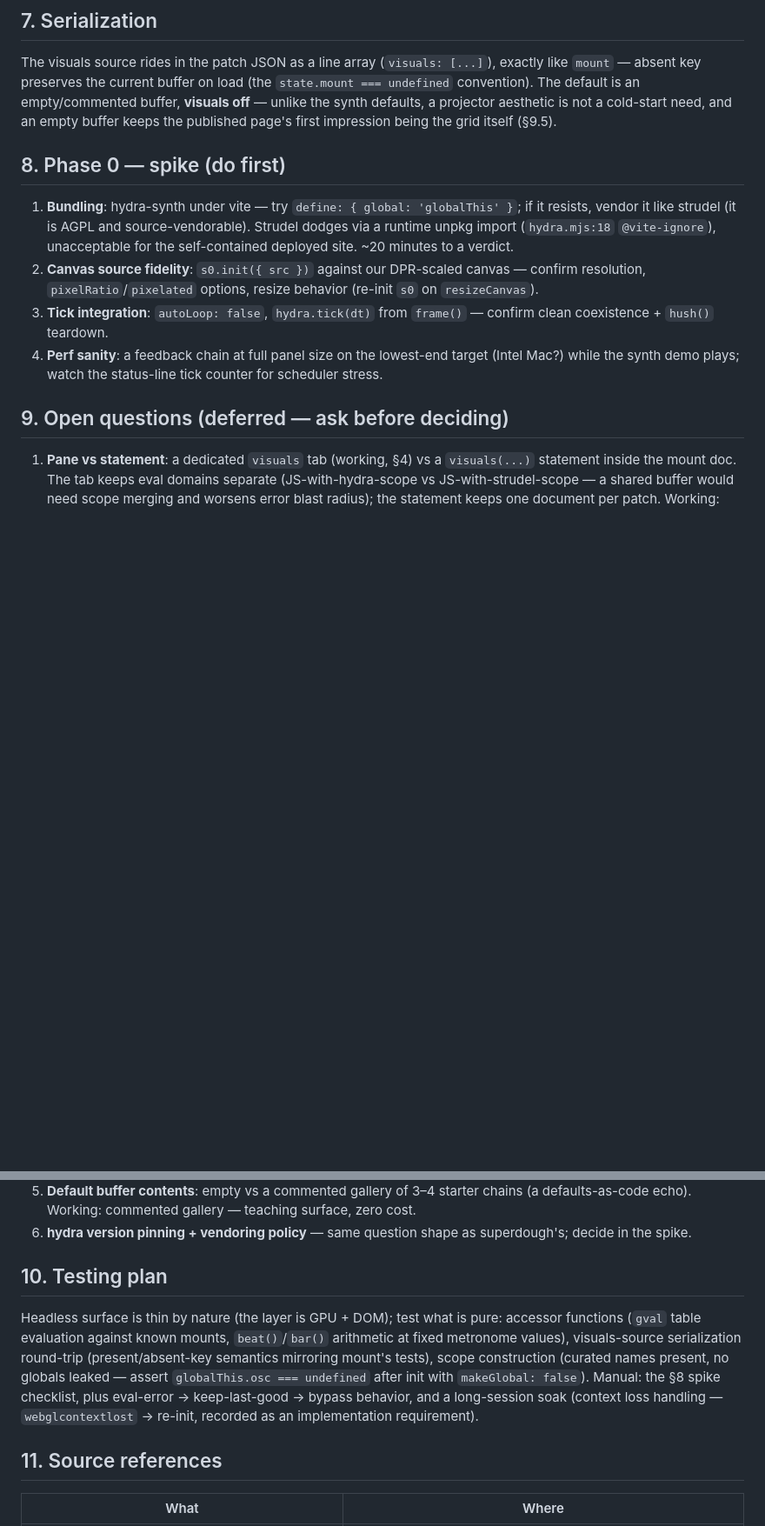
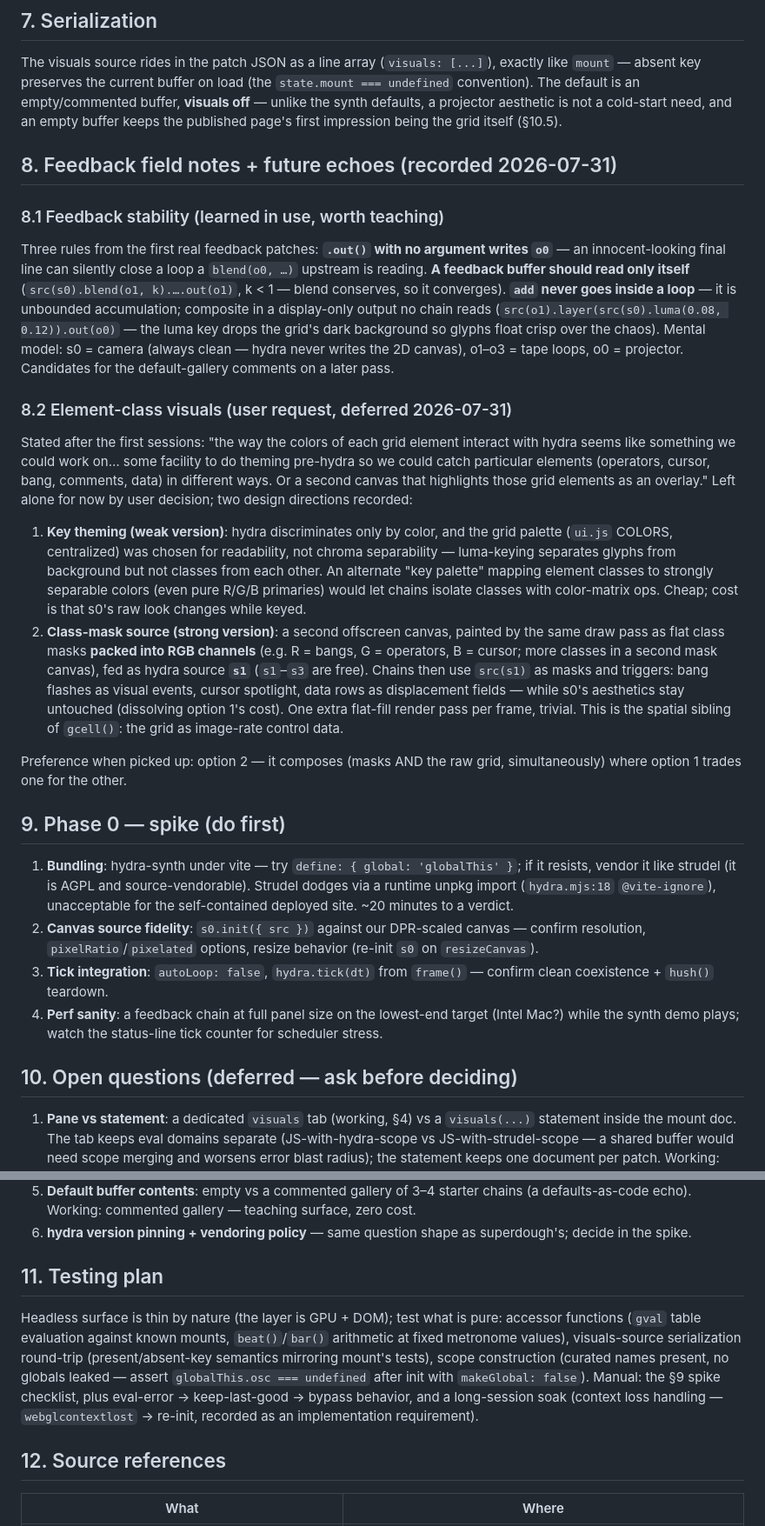
Before and after one commit to rwhaling/griddle, a Markdown page: docs/griddle-hydra-visuals-design.md, 2 parts joined by grey strips. Shown at 87% size. Rendered like a GitHub page; blank space fills up the shorter version.

Commit message:
doc ten §8: feedback field notes + element-class visuals (deferred)
Records the learned feedback-stability rules (.out() defaults to o0;
a feedback buffer reads only itself; add never goes inside a loop —
composite in a display-only output; s0 = camera, o1-o3 = tape loops,
o0 = projector) and the user's deferred request for element-class
visuals: key theming (weak, chroma-separable palette) vs a class-mask
second canvas packed into RGB channels fed as s1 (strong, composes
with the untouched raw grid — the preference when picked up).

Co-Authored-By: Claude Fable 5 <noreply@anthropic.com>
Claude-Session: https://claude.ai/code/session_01D26cqcJymtUNBcDkfQV4Bo

```diff
--- a/docs/griddle-hydra-visuals-design.md
+++ b/docs/griddle-hydra-visuals-design.md
@@ -168,9 +168,55 @@ The visuals source rides in the patch JSON as a line array (`visuals:
 load (the `state.mount === undefined` convention). The default is an
 empty/commented buffer, **visuals off** — unlike the synth defaults, a
 projector aesthetic is not a cold-start need, and an empty buffer keeps
-the published page's first impression being the grid itself (§9.5).
+the published page's first impression being the grid itself (§10.5).
 
-## 8. Phase 0 — spike (do first)
+## 8. Feedback field notes + future echoes (recorded 2026-07-31)
+
+### 8.1 Feedback stability (learned in use, worth teaching)
+
+Three rules from the first real feedback patches: **`.out()` with no
+argument writes `o0`** — an innocent-looking final line can silently close
+a loop a `blend(o0, …)` upstream is reading. **A feedback buffer should
+read only itself** (`src(s0).blend(o1, k).….out(o1)`, k < 1 — blend
+conserves, so it converges). **`add` never goes inside a loop** — it is
+unbounded accumulation; composite in a display-only output no chain reads
+(`src(o1).layer(src(s0).luma(0.08, 0.12)).out(o0)` — the luma key drops
+the grid's dark background so glyphs float crisp over the chaos). Mental
+model: s0 = camera (always clean — hydra never writes the 2D canvas),
+o1–o3 = tape loops, o0 = projector. Candidates for the default-gallery
+comments on a later pass.
+
+### 8.2 Element-class visuals (user request, deferred 2026-07-31)
+
+Stated after the first sessions: "the way the colors of each grid element
+interact with hydra seems like something we could work on… some facility
+to do theming pre-hydra so we could catch particular elements (operators,
+cursor, bang, comments, data) in different ways. Or a second canvas that
+highlights those grid elements as an overlay." Left alone for now by user
+decision; two design directions recorded:
+
+1. **Key theming (weak version)**: hydra discriminates only by color, and
+   the grid palette (`ui.js` COLORS, centralized) was chosen for
+   readability, not chroma separability — luma-keying separates glyphs
+   from background but not classes from each other. An alternate
+   "key palette" mapping element classes to strongly separable colors
+   (even pure R/G/B primaries) would let chains isolate classes with
+   color-matrix ops. Cheap; cost is that s0's raw look changes while
+   keyed.
+2. **Class-mask source (strong version)**: a second offscreen canvas,
+   painted by the same draw pass as flat class masks **packed into RGB
+   channels** (e.g. R = bangs, G = operators, B = cursor; more classes in
+   a second mask canvas), fed as hydra source **`s1`** (`s1`–`s3` are
+   free). Chains then use `src(s1)` as masks and triggers: bang flashes
+   as visual events, cursor spotlight, data rows as displacement fields —
+   while s0's aesthetics stay untouched (dissolving option 1's cost).
+   One extra flat-fill render pass per frame, trivial. This is the
+   spatial sibling of `gcell()`: the grid as image-rate control data.
+
+Preference when picked up: option 2 — it composes (masks AND the raw
+grid, simultaneously) where option 1 trades one for the other.
+
+## 9. Phase 0 — spike (do first)
 
 1. **Bundling**: hydra-synth under vite — try `define: { global:
    'globalThis' }`; if it resists, vendor it like strudel (it is AGPL and
@@ -186,7 +232,7 @@ the published page's first impression being the grid itself (§9.5).
    target (Intel Mac?) while the synth demo plays; watch the status-line
    tick counter for scheduler stress.
 
-## 9. Open questions (deferred — ask before deciding)
+## 10. Open questions (deferred — ask before deciding)
 
 1. **Pane vs statement**: a dedicated `visuals` tab (working, §4) vs a
    `visuals(...)` statement inside the mount doc. The tab keeps eval
@@ -206,7 +252,7 @@ the published page's first impression being the grid itself (§9.5).
 6. **hydra version pinning + vendoring policy** — same question shape as
    superdough's; decide in the spike.
 
-## 10. Testing plan
+## 11. Testing plan
 
 Headless surface is thin by nature (the layer is GPU + DOM); test what is
 pure: accessor functions (`gval` table evaluation against known mounts,
@@ -214,11 +260,11 @@ pure: accessor functions (`gval` table evaluation against known mounts,
 serialization round-trip (present/absent-key semantics mirroring mount's
 tests), scope construction (curated names present, no globals leaked —
 assert `globalThis.osc === undefined` after init with `makeGlobal:
-false`). Manual: the §8 spike checklist, plus eval-error → keep-last-good
+false`). Manual: the §9 spike checklist, plus eval-error → keep-last-good
 → bypass behavior, and a long-session soak (context loss handling —
 `webglcontextlost` → re-init, recorded as an implementation requirement).
 
-## 11. Source references
+## 12. Source references
 
 | What | Where |
 |---|---|
```
Also changed, not shown: other parts of docs/griddle-hydra-visuals-design.md (+3 -3 lines).
